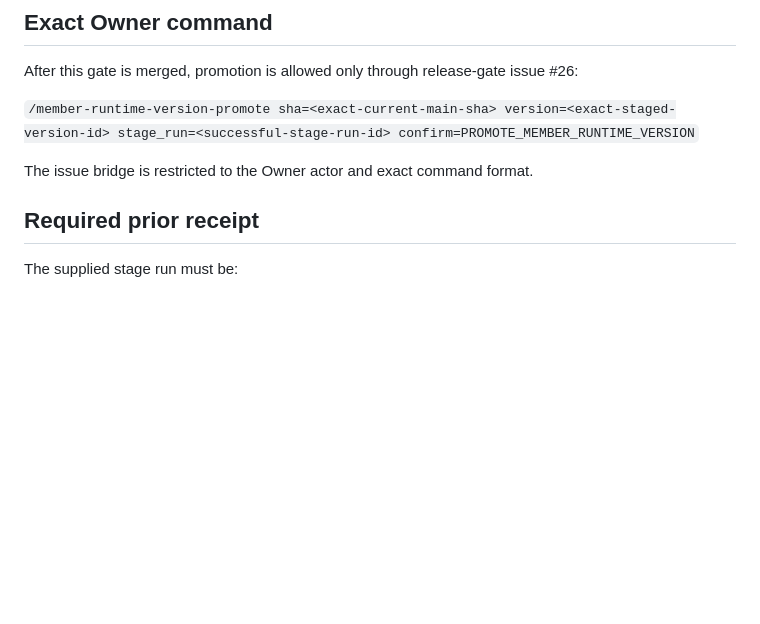
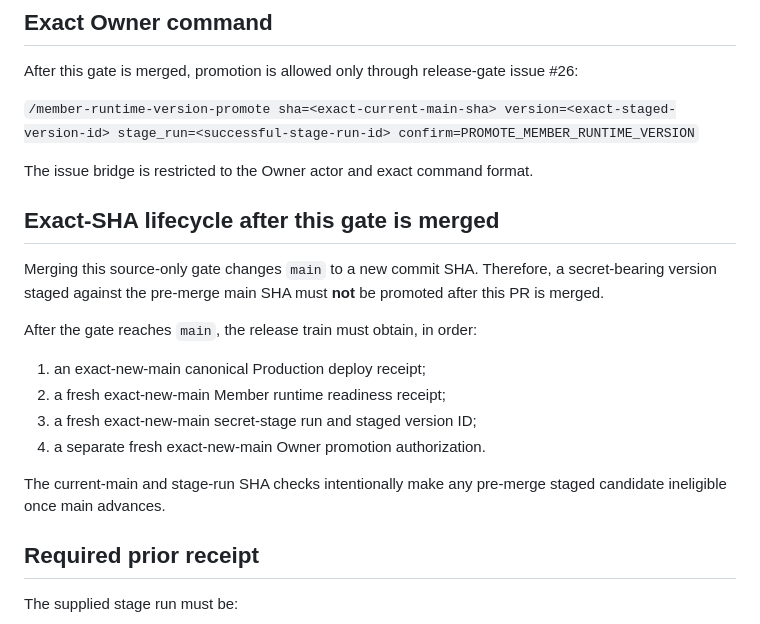
Before and after one commit to ohw3rz5578d277e-collab/customer-crm, a Markdown page: docs/member-app/member-production-runtime-version-promotion.md, the part around the change. Rendered like a GitHub page; blank space fills up the shorter version.

Commit message:
Document post-merge exact-SHA restaging requirement

```diff
--- a/docs/member-app/member-production-runtime-version-promotion.md
+++ b/docs/member-app/member-production-runtime-version-promotion.md
@@ -21,6 +21,19 @@ After this gate is merged, promotion is allowed only through release-gate issue
 `/member-runtime-version-promote sha=<exact-current-main-sha> version=<exact-staged-version-id> stage_run=<successful-stage-run-id> confirm=PROMOTE_MEMBER_RUNTIME_VERSION`
 
 The issue bridge is restricted to the Owner actor and exact command format.
+
+## Exact-SHA lifecycle after this gate is merged
+
+Merging this source-only gate changes `main` to a new commit SHA. Therefore, a secret-bearing version staged against the pre-merge main SHA must **not** be promoted after this PR is merged.
+
+After the gate reaches `main`, the release train must obtain, in order:
+
+1. an exact-new-main canonical Production deploy receipt;
+2. a fresh exact-new-main Member runtime readiness receipt;
+3. a fresh exact-new-main secret-stage run and staged version ID;
+4. a separate fresh exact-new-main Owner promotion authorization.
+
+The current-main and stage-run SHA checks intentionally make any pre-merge staged candidate ineligible once main advances.
 
 ## Required prior receipt
 
```
